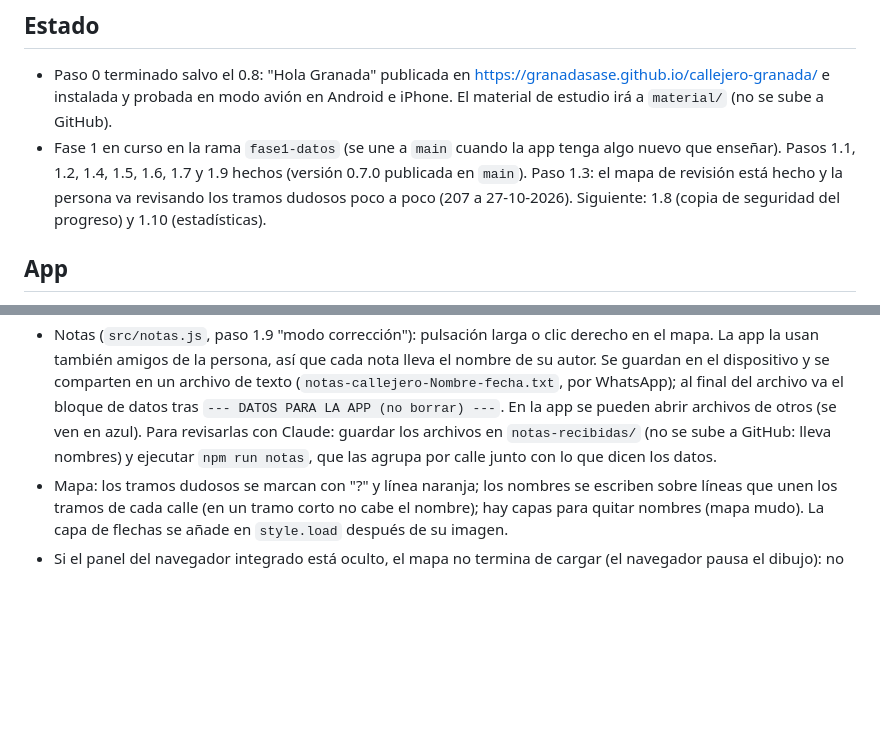
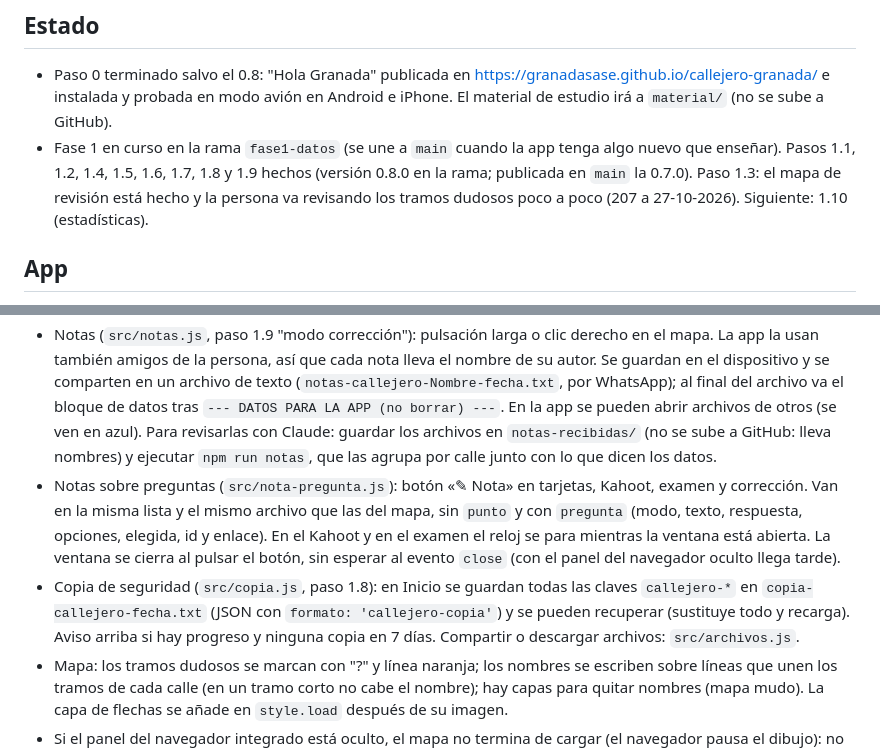
Before and after one commit to GranadaSaSe/callejero-granada, a Markdown page: CLAUDE.md, 2 parts joined by grey strips. Drawn GitHub-style; blank space fills up the shorter version.

Commit message:
Actualiza el estado: paso 1.8 y notas sobre preguntas (versión 0.8.0)
Co-Authored-By: Claude Opus 5.5 <noreply@anthropic.com>

```diff
--- a/CLAUDE.md
+++ b/CLAUDE.md
@@ -13,7 +13,7 @@ App web instalable (PWA) para preparar la prueba de callejero de la oposición d
 ## Estado
 
 - Paso 0 terminado salvo el 0.8: "Hola Granada" publicada en https://granadasase.github.io/callejero-granada/ e instalada y probada en modo avión en Android e iPhone. El material de estudio irá a `material/` (no se sube a GitHub).
-- Fase 1 en curso en la rama `fase1-datos` (se une a `main` cuando la app tenga algo nuevo que enseñar). Pasos 1.1, 1.2, 1.4, 1.5, 1.6, 1.7 y 1.9 hechos (versión 0.7.0 publicada en `main`). Paso 1.3: el mapa de revisión está hecho y la persona va revisando los tramos dudosos poco a poco (207 a 27-10-2026). Siguiente: 1.8 (copia de seguridad del progreso) y 1.10 (estadísticas).
+- Fase 1 en curso en la rama `fase1-datos` (se une a `main` cuando la app tenga algo nuevo que enseñar). Pasos 1.1, 1.2, 1.4, 1.5, 1.6, 1.7, 1.8 y 1.9 hechos (versión 0.8.0 en la rama; publicada en `main` la 0.7.0). Paso 1.3: el mapa de revisión está hecho y la persona va revisando los tramos dudosos poco a poco (207 a 27-10-2026). Siguiente: 1.10 (estadísticas).
 
 ## App
 
@@ -24,6 +24,8 @@ App web instalable (PWA) para preparar la prueba de callejero de la oposición d
 - Test tipo examen (`src/vistas/test.js`, paso 1.7): preguntas de `src/examen-datos.js` (tarjetas + tipos propios de examen: qué calle une A con B, cuál cruza X, cuál está en el barrio Y, en qué distrito está un lugar), con penalización configurable, tiempo opcional (72 s por pregunta), dudosas, nota como en el examen y corrección con enlace al mapa. Guarda un historial de notas.
 - Enlaces entre secciones: `#/mapa?calle=ID`, `#/mapa?lugar=ID`, `#/mapa?nota=ID`, `#/ejes?id=ID`.
 - Notas (`src/notas.js`, paso 1.9 "modo corrección"): pulsación larga o clic derecho en el mapa. La app la usan también amigos de la persona, así que cada nota lleva el nombre de su autor. Se guardan en el dispositivo y se comparten en un archivo de texto (`notas-callejero-Nombre-fecha.txt`, por WhatsApp); al final del archivo va el bloque de datos tras `--- DATOS PARA LA APP (no borrar) ---`. En la app se pueden abrir archivos de otros (se ven en azul). Para revisarlas con Claude: guardar los archivos en `notas-recibidas/` (no se sube a GitHub: lleva nombres) y ejecutar `npm run notas`, que las agrupa por calle junto con lo que dicen los datos.
+- Notas sobre preguntas (`src/nota-pregunta.js`): botón «✎ Nota» en tarjetas, Kahoot, examen y corrección. Van en la misma lista y el mismo archivo que las del mapa, sin `punto` y con `pregunta` (modo, texto, respuesta, opciones, elegida, id y enlace). En el Kahoot y en el examen el reloj se para mientras la ventana está abierta. La ventana se cierra al pulsar el botón, sin esperar al evento `close` (con el panel del navegador oculto llega tarde).
+- Copia de seguridad (`src/copia.js`, paso 1.8): en Inicio se guardan todas las claves `callejero-*` en `copia-callejero-fecha.txt` (JSON con `formato: 'callejero-copia'`) y se pueden recuperar (sustituye todo y recarga). Aviso arriba si hay progreso y ninguna copia en 7 días. Compartir o descargar archivos: `src/archivos.js`.
 - Mapa: los tramos dudosos se marcan con "?" y línea naranja; los nombres se escriben sobre líneas que unen los tramos de cada calle (en un tramo corto no cabe el nombre); hay capas para quitar nombres (mapa mudo). La capa de flechas se añade en `style.load` después de su imagen.
 - Si el panel del navegador integrado está oculto, el mapa no termina de cargar (el navegador pausa el dibujo): no es un fallo de la app.
 - El service worker guarda todo (datos, letras, librería): ~6,5 MB. Al probar en el navegador integrado, borrar el service worker y las cachés y añadir `?r=N` a la dirección para no ver una versión vieja.
```
